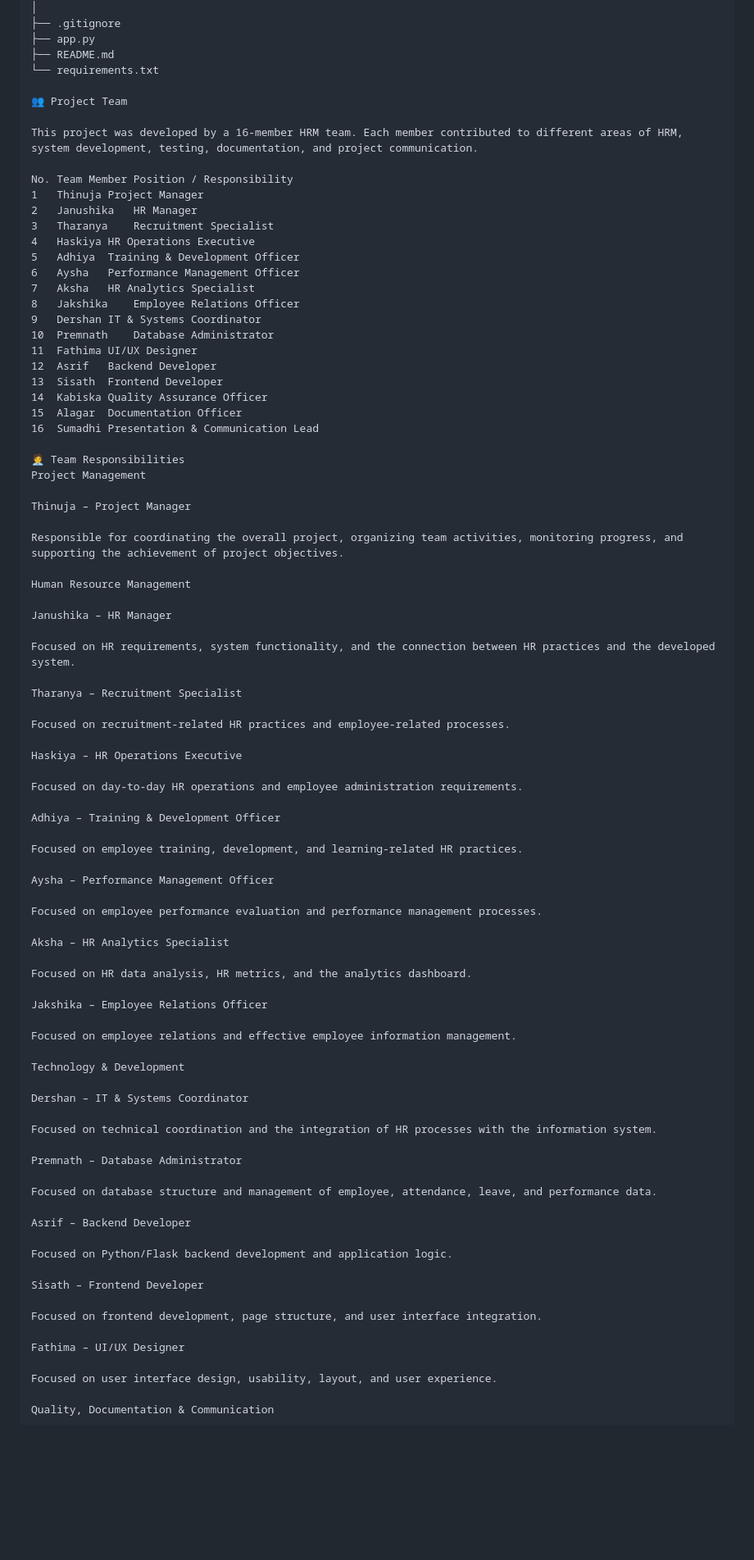
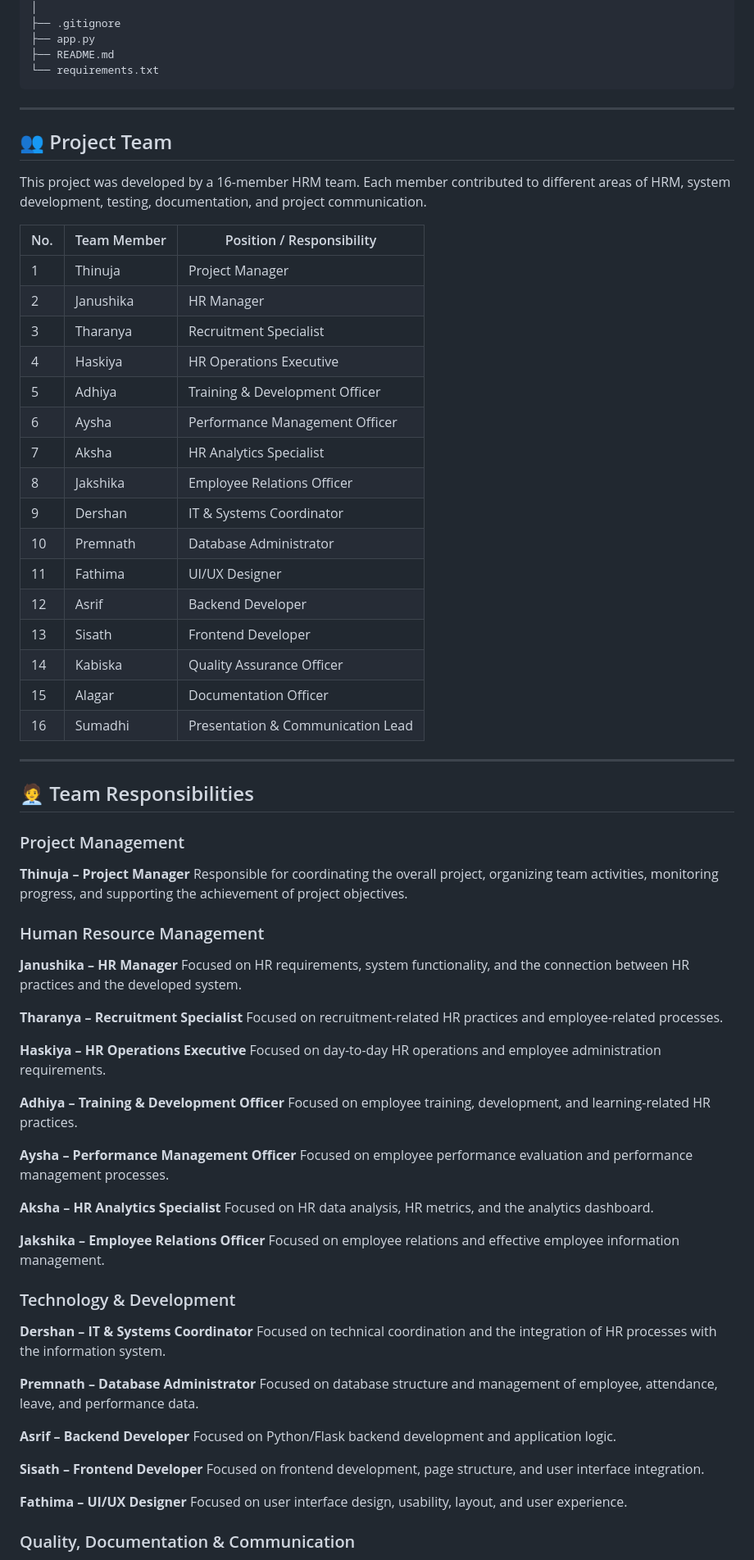
Before and after one commit to DinujaAlagar/HR-Employee-Management-Analytics-System, a Markdown page: README.md, the part around one of its changes. Shown at 82% size. Rendered like a GitHub page; blank space fills up the shorter version.

````diff
--- a/README.md
+++ b/README.md
@@ -138,87 +138,81 @@ HR-Employee-Management-Analytics-System/
 ├── app.py
 ├── README.md
 └── requirements.txt
+```
 
-👥 Project Team
+---
+
+## 👥 Project Team
 
 This project was developed by a 16-member HRM team. Each member contributed to different areas of HRM, system development, testing, documentation, and project communication.
 
-No.	Team Member	Position / Responsibility
-1	Thinuja	Project Manager
-2	Janushika	HR Manager
-3	Tharanya	Recruitment Specialist
-4	Haskiya	HR Operations Executive
-5	Adhiya	Training & Development Officer
-6	Aysha	Performance Management Officer
-7	Aksha	HR Analytics Specialist
-8	Jakshika	Employee Relations Officer
-9	Dershan	IT & Systems Coordinator
-10	Premnath	Database Administrator
-11	Fathima	UI/UX Designer
-12	Asrif	Backend Developer
-13	Sisath	Frontend Developer
-14	Kabiska	Quality Assurance Officer
-15	Alagar	Documentation Officer
-16	Sumadhi	Presentation & Communication Lead
+| No. | Team Member | Position / Responsibility |
+|---|---|---|
+| 1 | Thinuja | Project Manager |
+| 2 | Janushika | HR Manager |
+| 3 | Tharanya | Recruitment Specialist |
+| 4 | Haskiya | HR Operations Executive |
+| 5 | Adhiya | Training & Development Officer |
+| 6 | Aysha | Performance Management Officer |
+| 7 | Aksha | HR Analytics Specialist |
+| 8 | Jakshika | Employee Relations Officer |
+| 9 | Dershan | IT & Systems Coordinator |
+| 10 | Premnath | Database Administrator |
+| 11 | Fathima | UI/UX Designer |
+| 12 | Asrif | Backend Developer |
+| 13 | Sisath | Frontend Developer |
+| 14 | Kabiska | Quality Assurance Officer |
+| 15 | Alagar | Documentation Officer |
+| 16 | Sumadhi | Presentation & Communication Lead |
 
-🧑‍💼 Team Responsibilities
-Project Management
+---
 
-Thinuja – Project Manager
+## 🧑‍💼 Team Responsibilities
 
+### Project Management
+
+**Thinuja – Project Manager**
 Responsible for coordinating the overall project, organizing team activities, monitoring progress, and supporting the achievement of project objectives.
 
-Human Resource Management
+### Human Resource Management
 
-Janushika – HR Manager
-
+**Janushika – HR Manager**
 Focused on HR requirements, system functionality, and the connection between HR practices and the developed system.
 
-Tharanya – Recruitment Specialist
-
+**Tharanya – Recruitment Specialist**
 Focused on recruitment-related HR practices and employee-related processes.
 
-Haskiya – HR Operations Executive
-
+**Haskiya – HR Operations Executive**
 Focused on day-to-day HR operations and employee administration requirements.
 
-Adhiya – Training & Development Officer
-
+**Adhiya – Training & Development Officer**
 Focused on employee training, development, and learning-related HR practices.
 
-Aysha – Performance Management Officer
-
+**Aysha – Performance Management Officer**
 Focused on employee performance evaluation and performance management processes.
 
-Aksha – HR Analytics Specialist
-
+**Aksha – HR Analytics Specialist**
 Focused on HR data analysis, HR metrics, and the analytics dashboard.
 
-Jakshika – Employee Relations Officer
-
+**Jakshika – Employee Relations Officer**
 Focused on employee relations and effective employee information management.
 
-Technology & Development
+### Technology & Development
 
-Dershan – IT & Systems Coordinator
-
+**Dershan – IT & Systems Coordinator**
 Focused on technical coordination and the integration of HR processes with the information system.
 
-Premnath – Database Administrator
-
+**Premnath – Database Administrator**
 Focused on database structure and management of employee, attendance, leave, and performance data.
 
-Asrif – Backend Developer
-
+**Asrif – Backend Developer**
 Focused on Python/Flask backend development and application logic.
 
-Sisath – Frontend Developer
-
+**Sisath – Frontend Developer**
 Focused on frontend development, page structure, and user interface integration.
 
-Fathima – UI/UX Designer
-
+**Fathima – UI/UX Designer**
 Focused on user interface design, usability, layout, and user experience.
 
-Quality, Documentation & Communication
+### Quality, Documentation & Communication
 
````
Also changed, not shown: other parts of README.md (+200 -127 lines).
